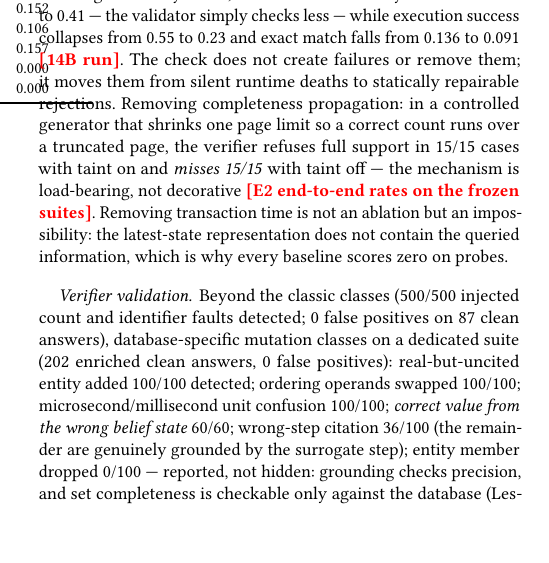
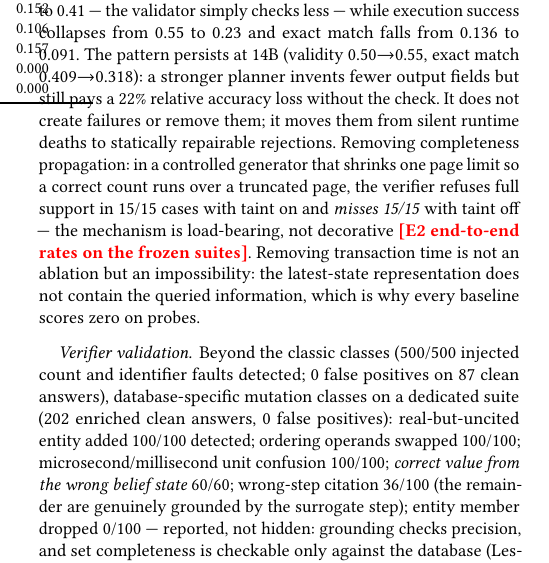
Before and after one commit to zxf-work/tgms, a LaTeX paper (paper/cidr/main.tex): part of one column of page 3 of 4, cut so that both start at the same text, the shorter picture padded with empty space. Compiled offline with pdfLaTeX.

Commit message:
paper: CIDR draft — E1 at 14B confirms the validity inversion
Contracts OFF at 14B: first-emission validity 0.50->0.55 while EM
0.409->0.318 — a 22% relative accuracy loss even for the stronger
planner. Both model sizes now covered in the mechanism-ablation
paragraph.

Co-Authored-By: Claude Fable 5 <noreply@anthropic.com>

```diff
--- a/paper/cidr/main.tex
+++ b/paper/cidr/main.tex
@@ -373,10 +373,12 @@ model getting the plan right.
 Removing output contracts inverts the meaning of validity: at 7B,
 first-emission ``validity'' \emph{rises} from 0.23 to 0.41 --- the
 validator simply checks less --- while execution success collapses from
-0.55 to 0.23 and exact match falls from 0.136 to 0.091
-\tbd{14B run}. The check does not create failures or remove them; it
-moves them from silent runtime deaths to statically repairable
-rejections. Removing completeness propagation: in a
+0.55 to 0.23 and exact match falls from 0.136 to 0.091. The pattern
+persists at 14B (validity 0.50${\to}$0.55, exact match
+0.409${\to}$0.318): a stronger planner invents fewer output fields but
+still pays a 22\% relative accuracy loss without the check. It does not
+create failures or remove them; it moves them from silent runtime deaths
+to statically repairable rejections. Removing completeness propagation: in a
 controlled generator that shrinks one page limit so a correct count runs
 over a truncated page, the verifier refuses full support in 15/15 cases
 with taint on and \emph{misses 15/15} with taint off --- the mechanism
```
